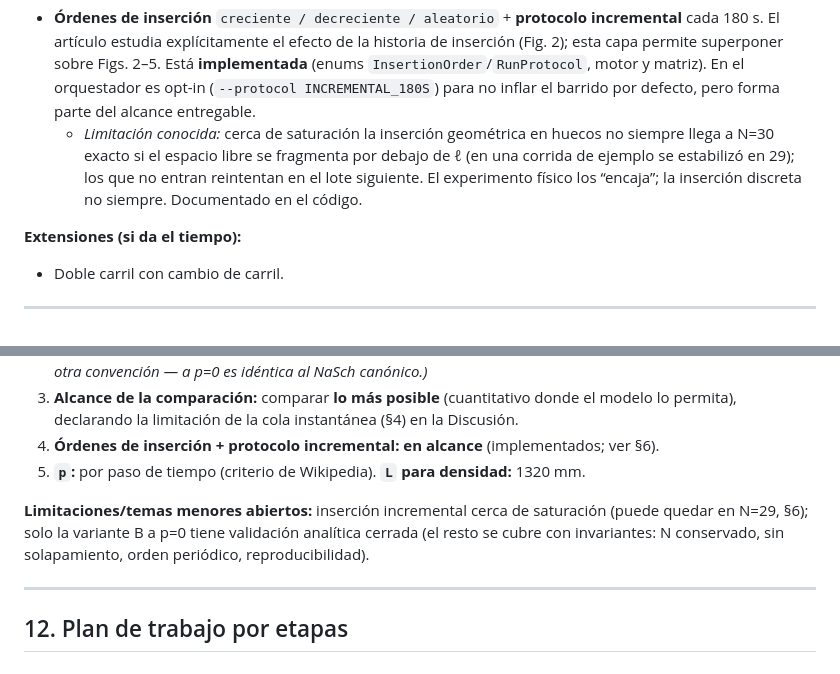
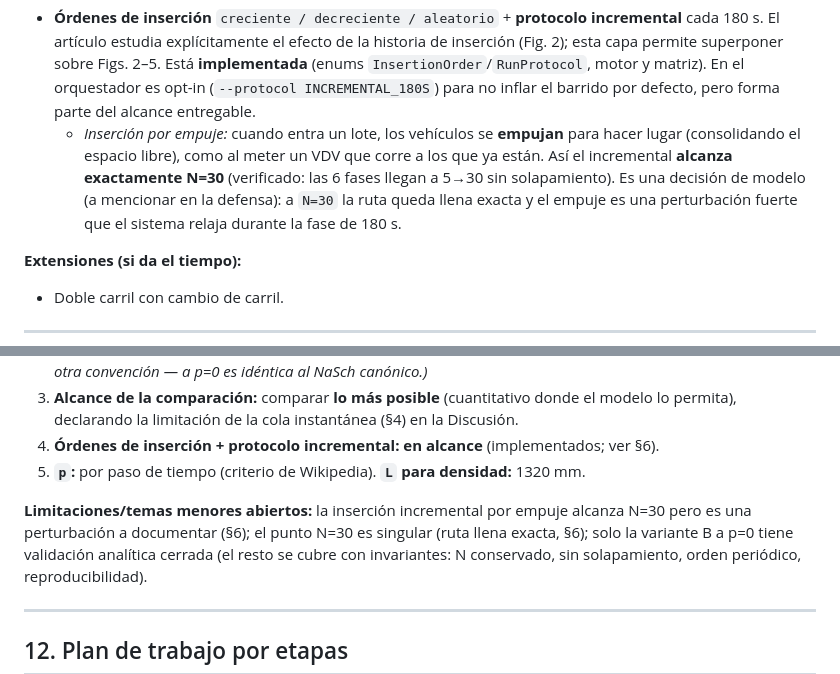
Before and after one commit to keodubo/tp-final-sds-2026Q1G01S2, a Markdown page: diseno-tp-final-vdv-nasch_v1.md, 2 parts joined by grey strips. Rendered like a GitHub page.

Commit message:
docs: incremental alcanza N=30 por empuje (limitacion N=29 resuelta); N=30 sigue singular
Co-Authored-By: Claude Opus 4.8 <noreply@anthropic.com>

```diff
--- a/diseno-tp-final-vdv-nasch_v1.md
+++ b/diseno-tp-final-vdv-nasch_v1.md
@@ -199,10 +199,11 @@ resolución.
   superponer sobre Figs. 2–5. Está **implementada** (enums `InsertionOrder`/`RunProtocol`, motor y
   matriz). En el orquestador es opt-in (`--protocol INCREMENTAL_180S`) para no inflar el barrido por
   defecto, pero forma parte del alcance entregable.
-  - *Limitación conocida:* cerca de saturación la inserción geométrica en huecos no siempre llega a
-    N=30 exacto si el espacio libre se fragmenta por debajo de ℓ (en una corrida de ejemplo se estabilizó
-    en 29); los que no entran reintentan en el lote siguiente. El experimento físico los “encaja”; la
-    inserción discreta no siempre. Documentado en el código.
+  - *Inserción por empuje:* cuando entra un lote, los vehículos se **empujan** para hacer lugar
+    (consolidando el espacio libre), como al meter un VDV que corre a los que ya están. Así el
+    incremental **alcanza exactamente N=30** (verificado: las 6 fases llegan a 5→30 sin solapamiento).
+    Es una decisión de modelo (a mencionar en la defensa): a `N=30` la ruta queda llena exacta y el
+    empuje es una perturbación fuerte que el sistema relaja durante la fase de 180 s.
 
 **Extensiones (si da el tiempo):**
 - Doble carril con cambio de carril.
@@ -328,8 +329,9 @@ tp-final-sds-2026Q1G01S2/
 4. **Órdenes de inserción + protocolo incremental:** **en alcance** (implementados; ver §6).
 5. **`p`:** por paso de tiempo (criterio de Wikipedia). **`L` para densidad:** 1320 mm.
 
-**Limitaciones/temas menores abiertos:** inserción incremental cerca de saturación (puede quedar en
-N=29, §6); solo la variante B a p=0 tiene validación analítica cerrada (el resto se cubre con
+**Limitaciones/temas menores abiertos:** la inserción incremental por empuje alcanza N=30 pero es una
+perturbación a documentar (§6); el punto N=30 es singular (ruta llena exacta, §6); solo la variante B a
+p=0 tiene validación analítica cerrada (el resto se cubre con
 invariantes: N conservado, sin solapamiento, orden periódico, reproducibilidad).
 
 ---
```
Also changed, not shown: RESUMEN-IMPLEMENTACION_v1.md (+2 -1 lines).
